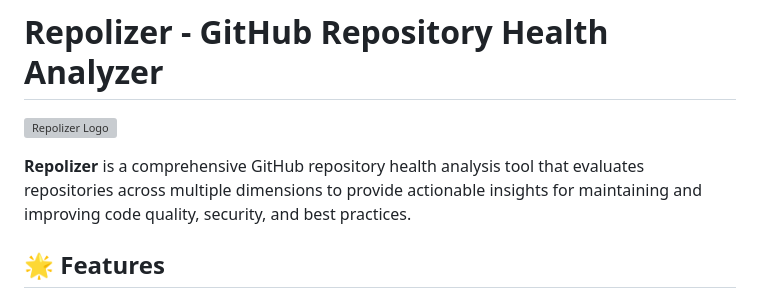
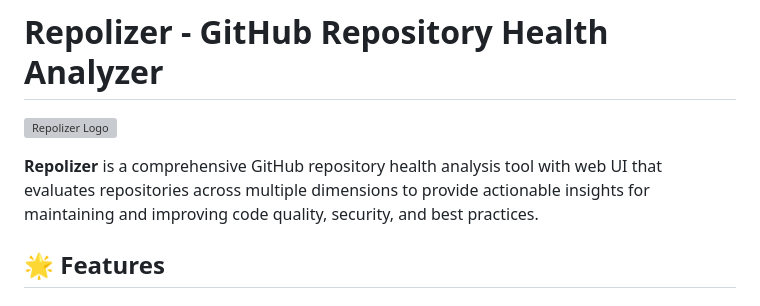
Before and after one commit to fabriziosalmi/repolizer, a Markdown page: README.md, the part around the change. GitHub-like rendering; grey boxes are pictures that could not be loaded.

```diff
--- a/README.md
+++ b/README.md
@@ -2,7 +2,7 @@
 
 ![Repolizer Logo](static/icons/icon-192x192.png)
 
-**Repolizer** is a comprehensive GitHub repository health analysis tool that evaluates repositories across multiple dimensions to provide actionable insights for maintaining and improving code quality, security, and best practices.
+**Repolizer** is a comprehensive GitHub repository health analysis tool with web UI that evaluates repositories across multiple dimensions to provide actionable insights for maintaining and improving code quality, security, and best practices.
 
 ## 🌟 Features
 
```
